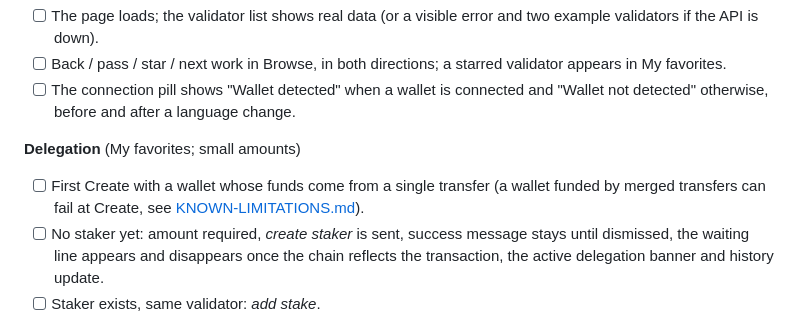
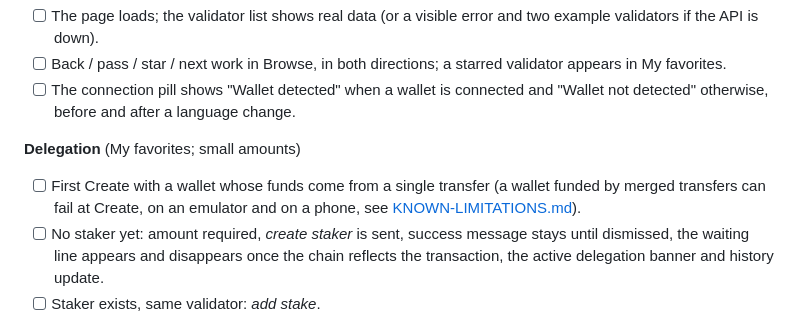
Before and after one commit to Julien59247787/nimiq-app-validatorswipe, a Markdown page: docs/TESTING.md, the part around the change. Rendered like a GitHub page.

```diff
--- a/docs/TESTING.md
+++ b/docs/TESTING.md
@@ -29,7 +29,7 @@ has actually been verified on a real device is recorded in [KNOWN-LIMITATIONS.md
 - [ ] The connection pill shows "Wallet detected" when a wallet is connected and "Wallet not detected" otherwise, before and after a language change.
 
 **Delegation** (My favorites; small amounts)
-- [ ] First Create with a wallet whose funds come from a single transfer (a wallet funded by merged transfers can fail at Create, see [KNOWN-LIMITATIONS.md](KNOWN-LIMITATIONS.md#create-stake-from-a-swap-contract-htlc-merged-contracts-fail)).
+- [ ] First Create with a wallet whose funds come from a single transfer (a wallet funded by merged transfers can fail at Create, on an emulator and on a phone, see [KNOWN-LIMITATIONS.md](KNOWN-LIMITATIONS.md#create-stake-from-a-swap-contract-htlc-merged-contracts-fail)).
 - [ ] No staker yet: amount required, *create staker* is sent, success message stays until dismissed, the waiting line appears and disappears once the chain reflects the transaction, the active delegation banner and history update.
 - [ ] Staker exists, same validator: *add stake*.
 - [ ] Staker exists, other validator: the amount field is replaced by the switch note; *update staker* is sent without an amount.
```
Also changed, not shown: CHANGELOG.md (+2 -1 lines), docs/KNOWN-LIMITATIONS.md (+11 -5 lines).
